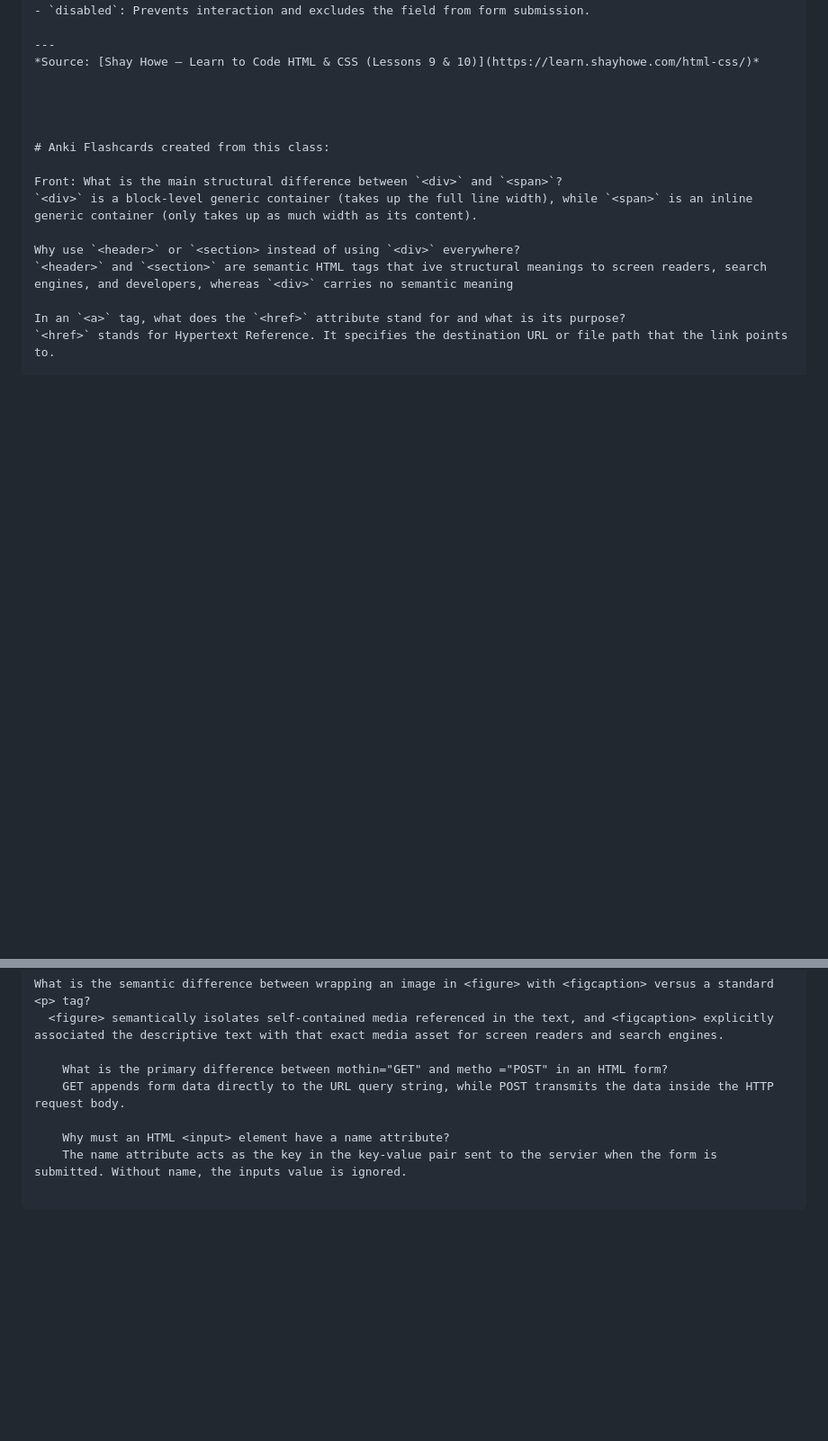
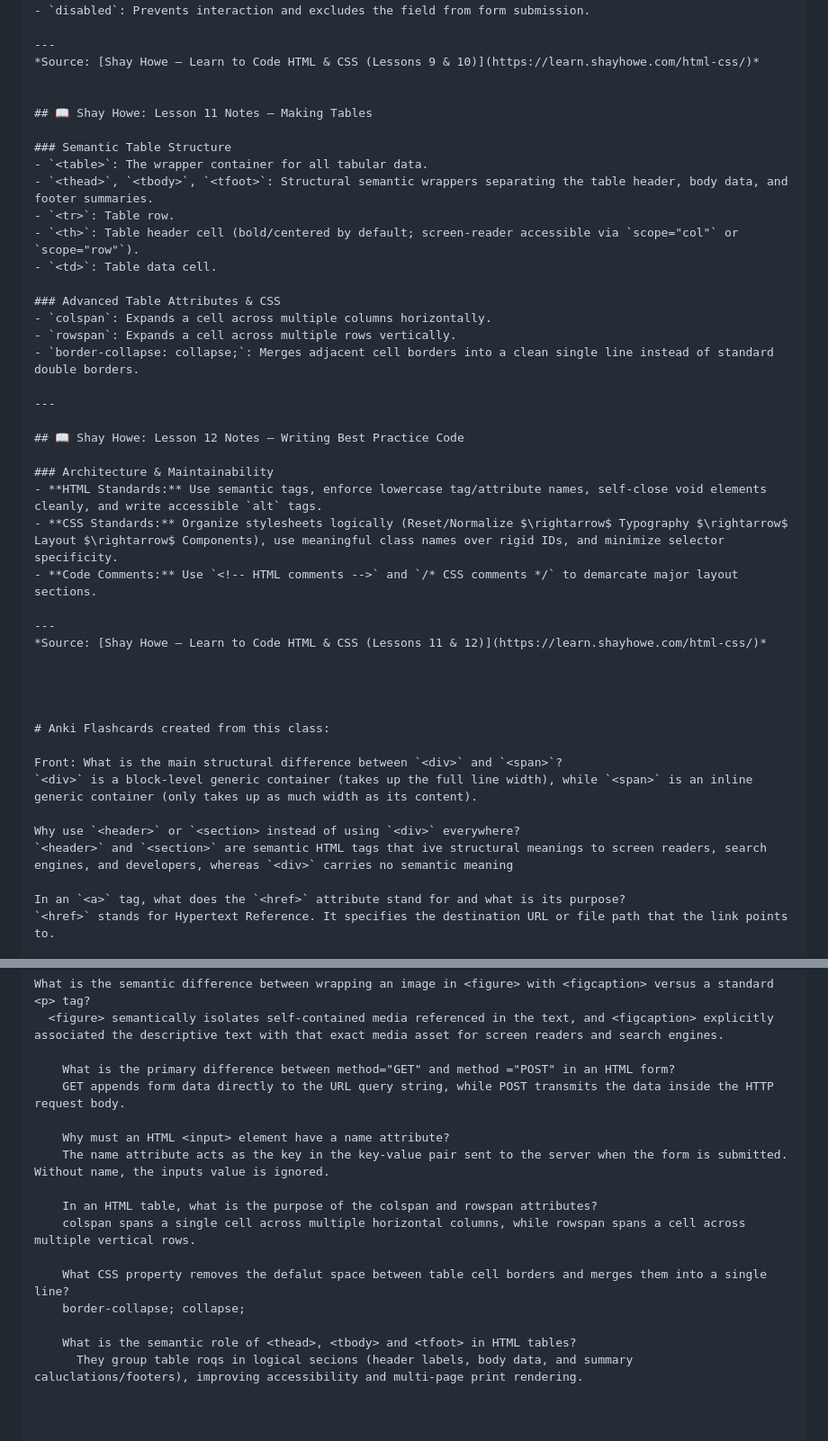
Before and after one commit to StevenH1974/100Devs-Notes, a Markdown page: class-02/notes.md, 2 parts joined by grey strips. Shown at 90% size. Rendered like a GitHub page; blank space fills up the shorter version.

Commit message:
Update Class 02: Add Shay Howe Lessons 11 & 12 notes
- Documented table semantics, colspan/rowspan, and code maintainability standards

```diff
--- a/class-02/notes.md
+++ b/class-02/notes.md
@@ -256,6 +256,33 @@ Gradient Backgrounds
 *Source: [Shay Howe — Learn to Code HTML & CSS (Lessons 9 & 10)](https://learn.shayhowe.com/html-css/)*
 
 
+## 📖 Shay Howe: Lesson 11 Notes — Making Tables
+
+### Semantic Table Structure
+- `<table>`: The wrapper container for all tabular data.
+- `<thead>`, `<tbody>`, `<tfoot>`: Structural semantic wrappers separating the table header, body data, and footer summaries.
+- `<tr>`: Table row.
+- `<th>`: Table header cell (bold/centered by default; screen-reader accessible via `scope="col"` or `scope="row"`).
+- `<td>`: Table data cell.
+
+### Advanced Table Attributes & CSS
+- `colspan`: Expands a cell across multiple columns horizontally.
+- `rowspan`: Expands a cell across multiple rows vertically.
+- `border-collapse: collapse;`: Merges adjacent cell borders into a clean single line instead of standard double borders.
+
+---
+
+## 📖 Shay Howe: Lesson 12 Notes — Writing Best Practice Code
+
+### Architecture & Maintainability
+- **HTML Standards:** Use semantic tags, enforce lowercase tag/attribute names, self-close void elements cleanly, and write accessible `alt` tags.
+- **CSS Standards:** Organize stylesheets logically (Reset/Normalize $\rightarrow$ Typography $\rightarrow$ Layout $\rightarrow$ Components), use meaningful class names over rigid IDs, and minimize selector specificity.
+- **Code Comments:** Use `<!-- HTML comments -->` and `/* CSS comments */` to demarcate major layout sections.
+
+---
+*Source: [Shay Howe — Learn to Code HTML & CSS (Lessons 11 & 12)](https://learn.shayhowe.com/html-css/)*
+
+
 
 
 # Anki Flashcards created from this class:
@@ -424,8 +451,17 @@ It allows developers to provide multiple video formats. The broswer scans top to
 What is the semantic difference between wrapping an image in <figure> with <figcaption> versus a standard <p> tag?
   <figure> semantically isolates self-contained media referenced in the text, and <figcaption> explicitly associated the descriptive text with that exact media asset for screen readers and search engines.
 
-    What is the primary difference between mothin="GET" and metho ="POST" in an HTML form?
+    What is the primary difference between method="GET" and method ="POST" in an HTML form?
     GET appends form data directly to the URL query string, while POST transmits the data inside the HTTP request body.
 
     Why must an HTML <input> element have a name attribute?
-    The name attribute acts as the key in the key-value pair sent to the servier when the form is submitted. Without name, the inputs value is ignored.
+    The name attribute acts as the key in the key-value pair sent to the server when the form is submitted. Without name, the inputs value is ignored.
+
+    In an HTML table, what is the purpose of the colspan and rowspan attributes?
+    colspan spans a single cell across multiple horizontal columns, while rowspan spans a cell across multiple vertical rows.
+
+    What CSS property removes the defalut space between table cell borders and merges them into a single line?
+    border-collapse; collapse;
+
+    What is the semantic role of <thead>, <tbody> and <tfoot> in HTML tables?
+      They group table roqs in logical secions (header labels, body data, and summary caluclations/footers), improving accessibility and multi-page print rendering.
```
